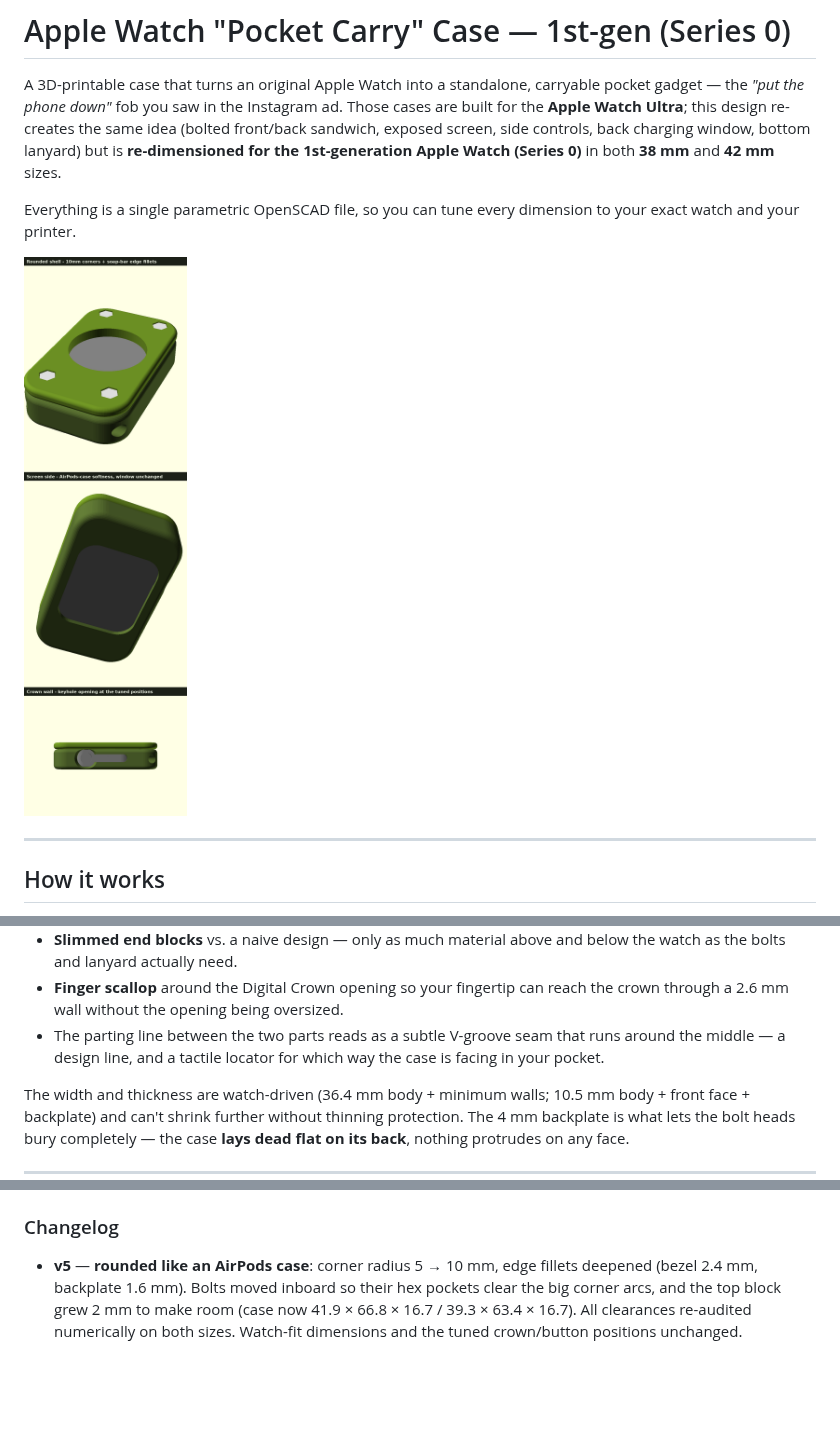
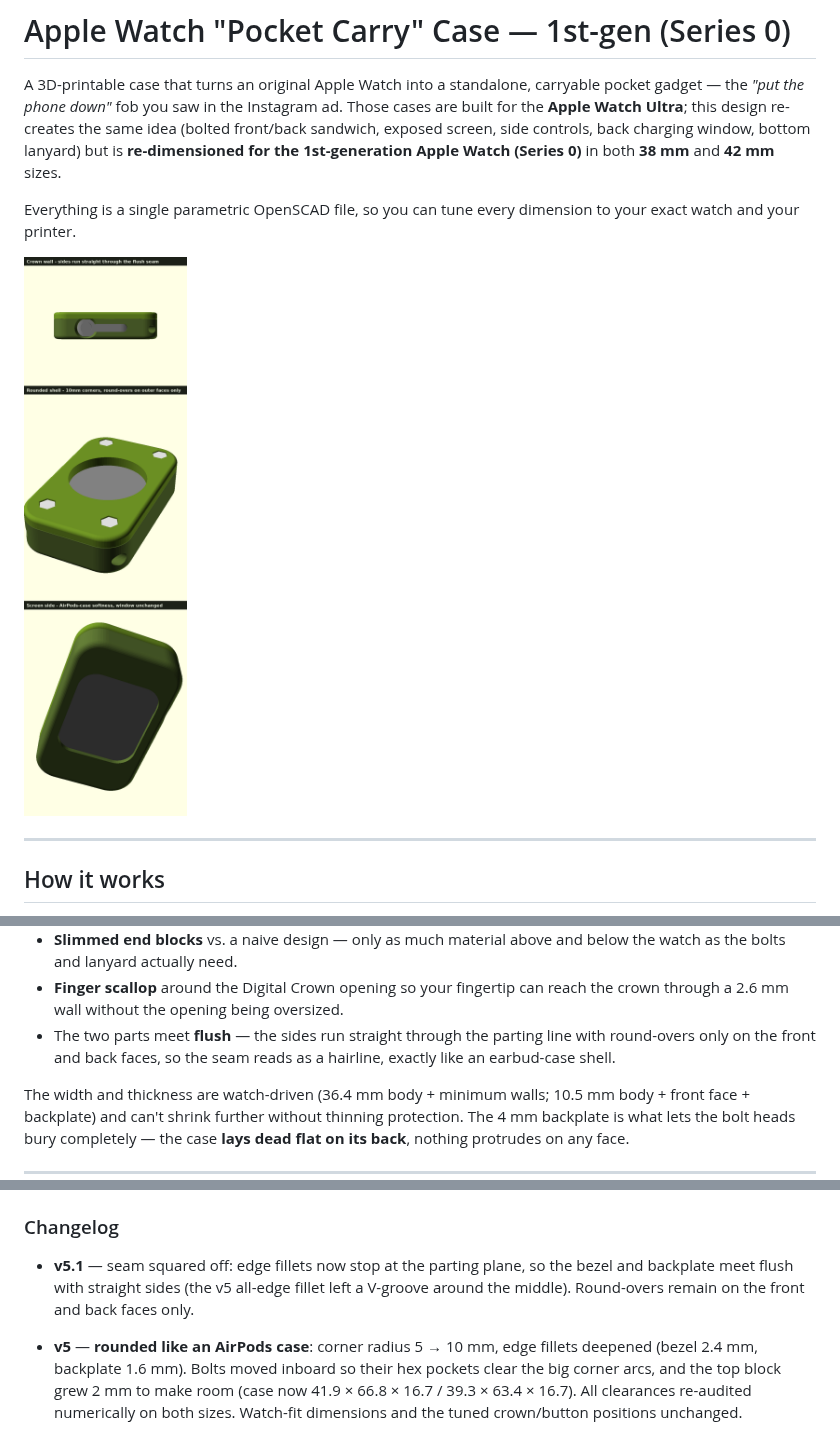
Before and after one commit to BeerCrystal/sandbox, a Markdown page: apple-watch-carry-case/README.md, 3 parts joined by grey strips. Drawn GitHub-style; pictures changed too: apple-watch-carry-case/img/overview.png; blank space fills up the shorter version.

Commit message:
v5.1: square the mating edges so bezel and backplate meet flush
Edge fillets now apply only to the outer front/back faces (new hslab
helper: filleted on one face, sharp at the parting plane). The sides
run straight through the seam as a hairline parting line instead of
the v5 V-groove. Corner radius, fillet sizes, bolt layout, and all
watch-fit dimensions unchanged; STL bounding boxes verified.

Co-Authored-By: Claude Opus 4.8 <noreply@anthropic.com>
Claude-Session: https://claude.ai/code/session_016qqRP3cCMsFFidQ5eL3PNU

```diff
--- a/apple-watch-carry-case/README.md
+++ b/apple-watch-carry-case/README.md
@@ -73,9 +73,9 @@ Shape decisions made for hand feel:
   below the watch as the bolts and lanyard actually need.
 - **Finger scallop** around the Digital Crown opening so your fingertip can
   reach the crown through a 2.6 mm wall without the opening being oversized.
-- The parting line between the two parts reads as a subtle V-groove seam that
-  runs around the middle — a design line, and a tactile locator for which way
-  the case is facing in your pocket.
+- The two parts meet **flush** — the sides run straight through the parting
+  line with round-overs only on the front and back faces, so the seam reads
+  as a hairline, exactly like an earbud-case shell.
 
 The width and thickness are watch-driven (36.4 mm body + minimum walls;
 10.5 mm body + front face + backplate) and can't shrink further without
@@ -263,6 +263,10 @@ drag the parameters and hit **Render → Export STL**.
 
 ### Changelog
 
+- **v5.1** — seam squared off: edge fillets now stop at the parting plane, so
+  the bezel and backplate meet flush with straight sides (the v5 all-edge
+  fillet left a V-groove around the middle). Round-overs remain on the front
+  and back faces only.
 - **v5** — **rounded like an AirPods case**: corner radius 5 → 10 mm, edge
   fillets deepened (bezel 2.4 mm, backplate 1.6 mm). Bolts moved inboard so
   their hex pockets clear the big corner arcs, and the top block grew 2 mm to
```
Also changed, not shown: apple-watch-carry-case/img/chk_iso.png, apple-watch-carry-case/img/chk_side.png, 5 other files.
